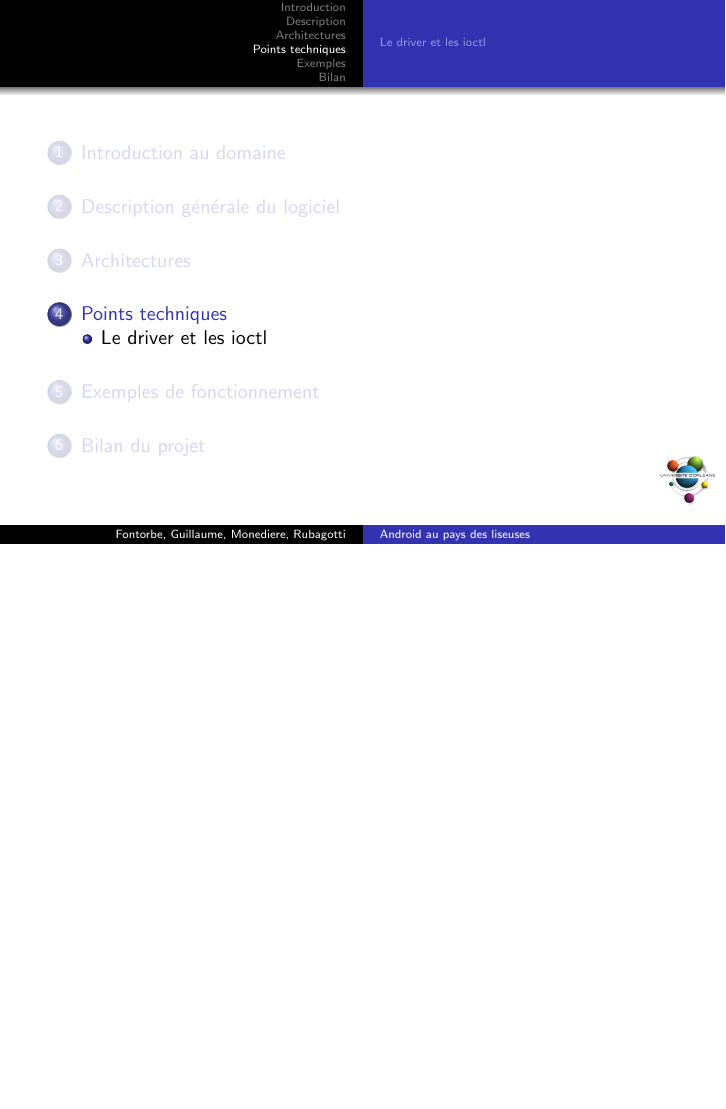
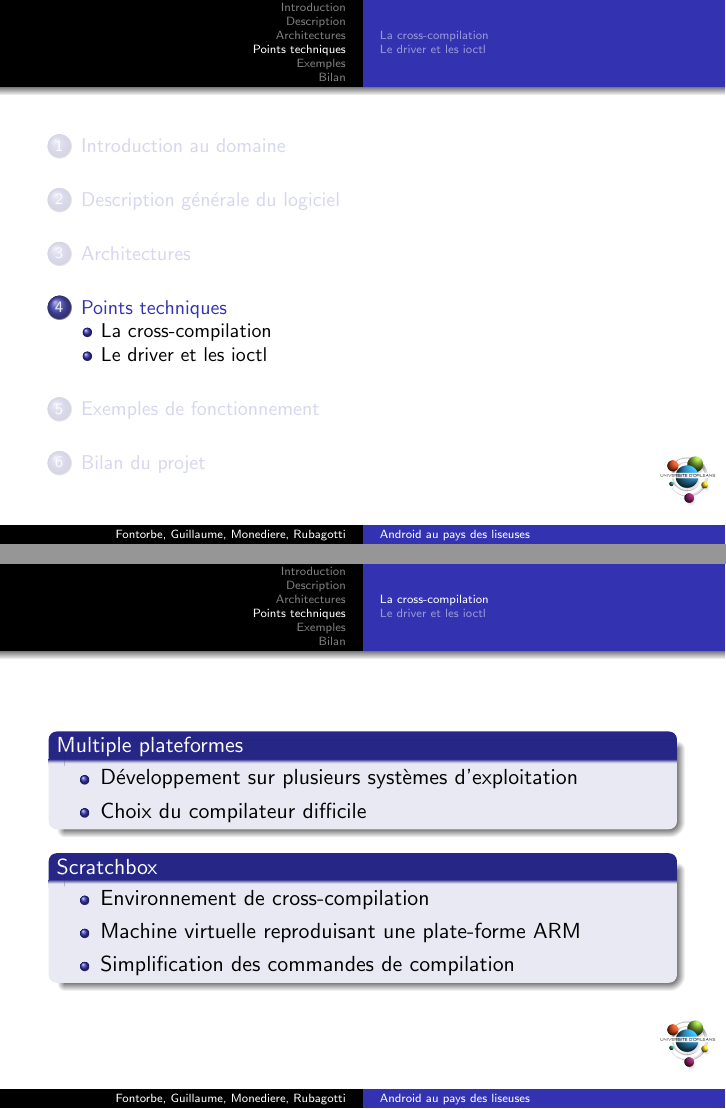
Before and after one commit to jordan-fontorbe/TER, LaTeX slides (Slides/slides-TER.tex, which reads Slides/pointTech.tex): page 19 of 29 before the commit and pages 19 and 20 of 30 after it, the two joined at a grey line, the shorter picture padded with empty space. Compiled offline with pdfLaTeX.

Commit message:
Ajout croos-compilation

```diff
--- a/Slides/pointTech.tex
+++ b/Slides/pointTech.tex
@@ -1,4 +1,22 @@
 \section{Points techniques}
+
+\subsection{La cross-compilation}
+\begin{frame}
+\begin{block}{Multiple plateformes}
+\begin{itemize}
+\item Développement sur plusieurs systèmes d'exploitation
+\item Choix du compilateur difficile
+\end{itemize}
+\end{block}
+
+\begin{block}{Scratchbox}
+\begin{itemize}
+\item Environnement de cross-compilation
+\item Machine virtuelle reproduisant une plate-forme ARM
+\item Simplification des commandes de compilation
+\end{itemize}
+\end{block}
+\end{frame}
 
 %	- DirectFB et ioctl
 %		- ioctl
```
Also changed, not shown: Slides/desc.tex (+0 -1 lines).
